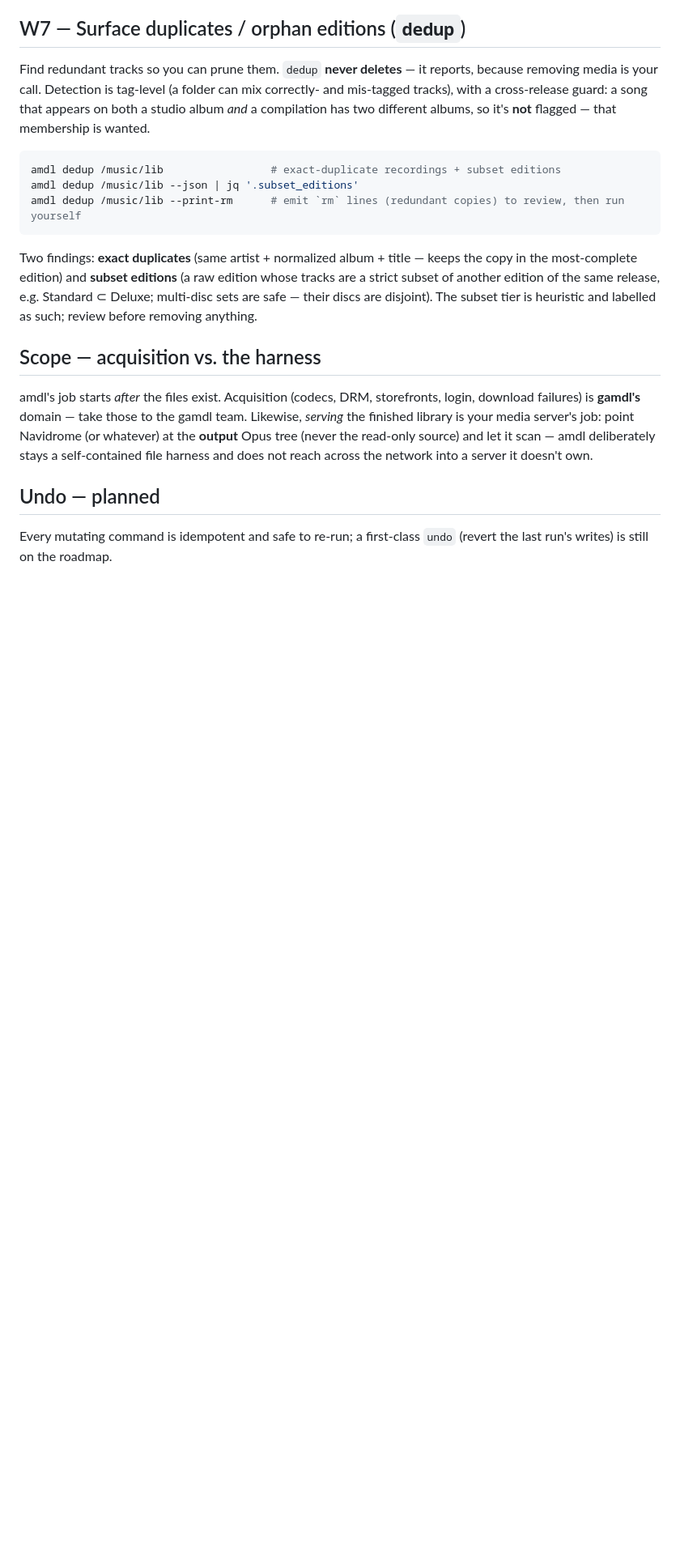
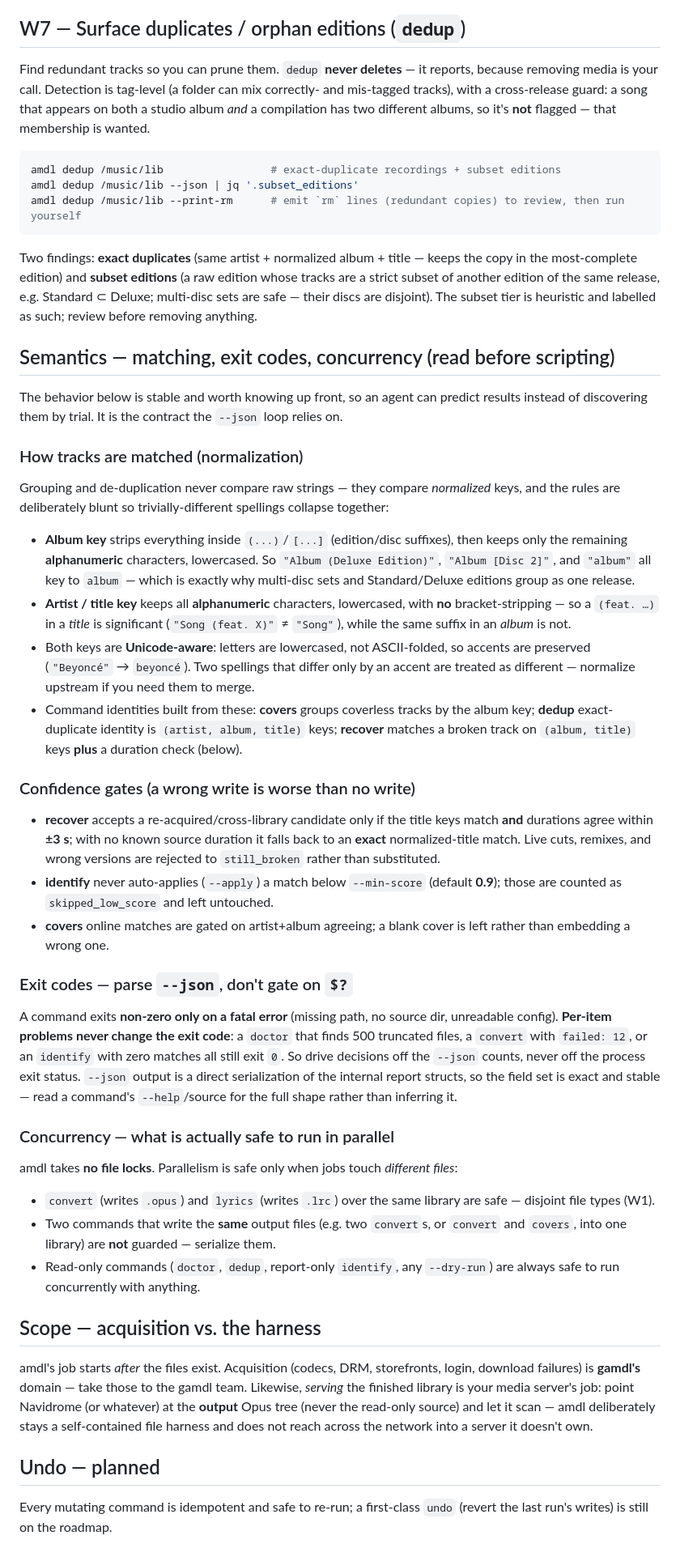
Before and after one commit to jakobhviid/amdl, a Markdown page: WORKFLOWS.md, the part around the change. Shown at 81% size. Rendered like a GitHub page; blank space fills up the shorter version.

Commit message:
docs: document matching, exit codes, and concurrency semantics in --llm guide

```diff
--- a/WORKFLOWS.md
+++ b/WORKFLOWS.md
@@ -239,6 +239,69 @@ whose tracks are a strict subset of another edition of the same release, e.g.
 Standard ⊂ Deluxe; multi-disc sets are safe — their discs are disjoint). The
 subset tier is heuristic and labelled as such; review before removing anything.
 
+## Semantics — matching, exit codes, concurrency (read before scripting)
+
+The behavior below is stable and worth knowing up front, so an agent can predict
+results instead of discovering them by trial. It is the contract the `--json`
+loop relies on.
+
+### How tracks are matched (normalization)
+
+Grouping and de-duplication never compare raw strings — they compare *normalized*
+keys, and the rules are deliberately blunt so trivially-different spellings
+collapse together:
+
+- **Album key** strips everything inside `(...)`/`[...]` (edition/disc suffixes),
+  then keeps only the remaining **alphanumeric** characters, lowercased. So
+  `"Album (Deluxe Edition)"`, `"Album [Disc 2]"`, and `"album"` all key to
+  `album` — which is exactly why multi-disc sets and Standard/Deluxe editions
+  group as one release.
+- **Artist / title key** keeps all **alphanumeric** characters, lowercased, with
+  **no** bracket-stripping — so a `(feat. …)` in a *title* is significant
+  (`"Song (feat. X)"` ≠ `"Song"`), while the same suffix in an *album* is not.
+- Both keys are **Unicode-aware**: letters are lowercased, not ASCII-folded, so
+  accents are preserved (`"Beyoncé"` → `beyoncé`). Two spellings that differ only
+  by an accent are treated as different — normalize upstream if you need them to
+  merge.
+- Command identities built from these: **covers** groups coverless tracks by the
+  album key; **dedup** exact-duplicate identity is `(artist, album, title)` keys;
+  **recover** matches a broken track on `(album, title)` keys **plus** a duration
+  check (below).
+
+### Confidence gates (a wrong write is worse than no write)
+
+- **recover** accepts a re-acquired/cross-library candidate only if the title
+  keys match **and** durations agree within **±3 s**; with no known source
+  duration it falls back to an **exact** normalized-title match. Live cuts,
+  remixes, and wrong versions are rejected to `still_broken` rather than
+  substituted.
+- **identify** never auto-applies (`--apply`) a match below `--min-score`
+  (default **0.9**); those are counted as `skipped_low_score` and left untouched.
+- **covers** online matches are gated on artist+album agreeing; a blank cover is
+  left rather than embedding a wrong one.
+
+### Exit codes — parse `--json`, don't gate on `$?`
+
+A command exits **non-zero only on a fatal error** (missing path, no source dir,
+unreadable config). **Per-item problems never change the exit code**: a `doctor`
+that finds 500 truncated files, a `convert` with `failed: 12`, or an `identify`
+with zero matches all still exit `0`. So drive decisions off the `--json` counts,
+never off the process exit status. `--json` output is a direct serialization of
+the internal report structs, so the field set is exact and stable — read a
+command's `--help`/source for the full shape rather than inferring it.
+
+### Concurrency — what is actually safe to run in parallel
+
+amdl takes **no file locks**. Parallelism is safe only when jobs touch *different
+files*:
+
+- `convert` (writes `.opus`) and `lyrics` (writes `.lrc`) over the same library
+  are safe — disjoint file types (W1).
+- Two commands that write the **same** output files (e.g. two `convert`s, or
+  `convert` and `covers`, into one library) are **not** guarded — serialize them.
+- Read-only commands (`doctor`, `dedup`, report-only `identify`, any `--dry-run`)
+  are always safe to run concurrently with anything.
+
 ## Scope — acquisition vs. the harness
 
 amdl's job starts *after* the files exist. Acquisition (codecs, DRM, storefronts,
```
